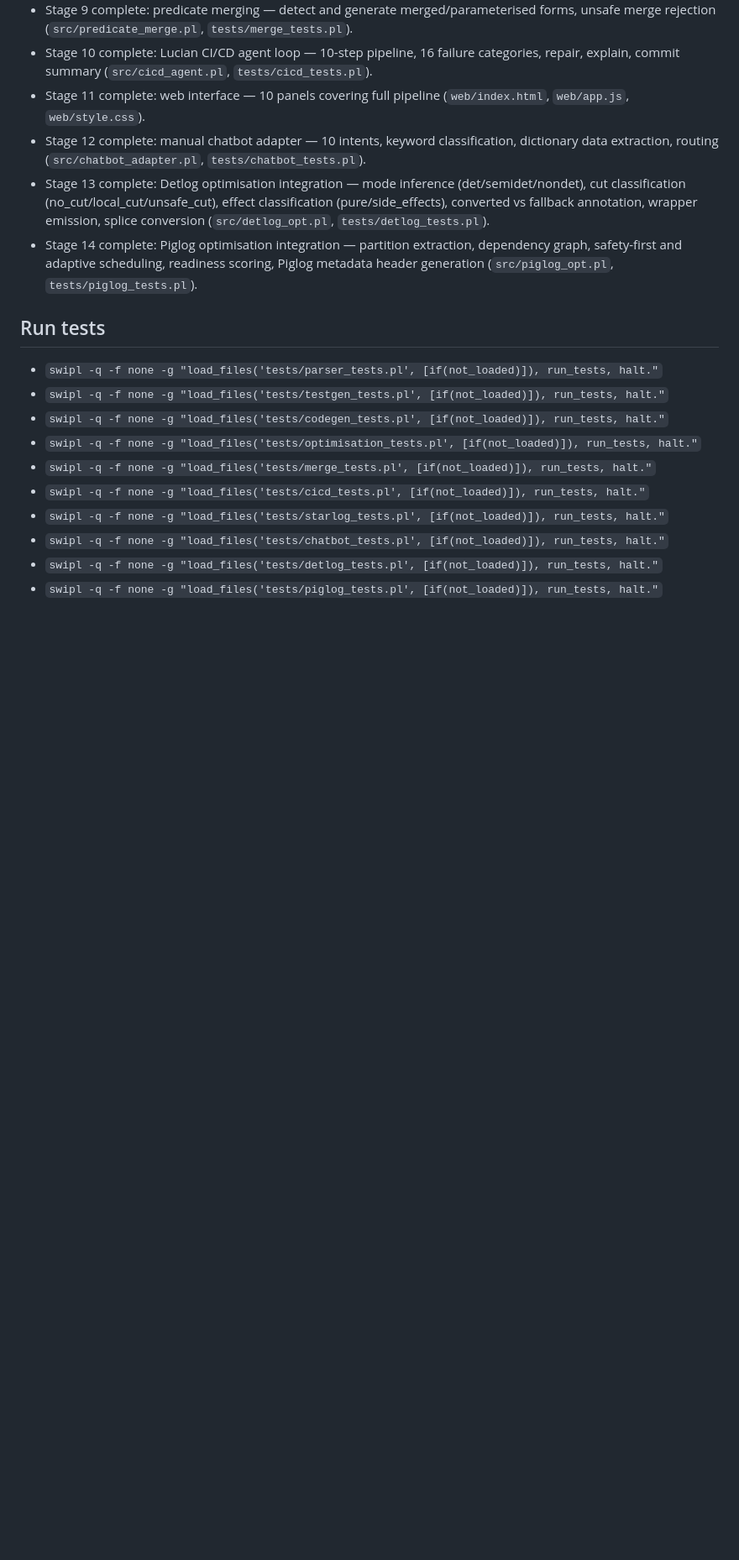
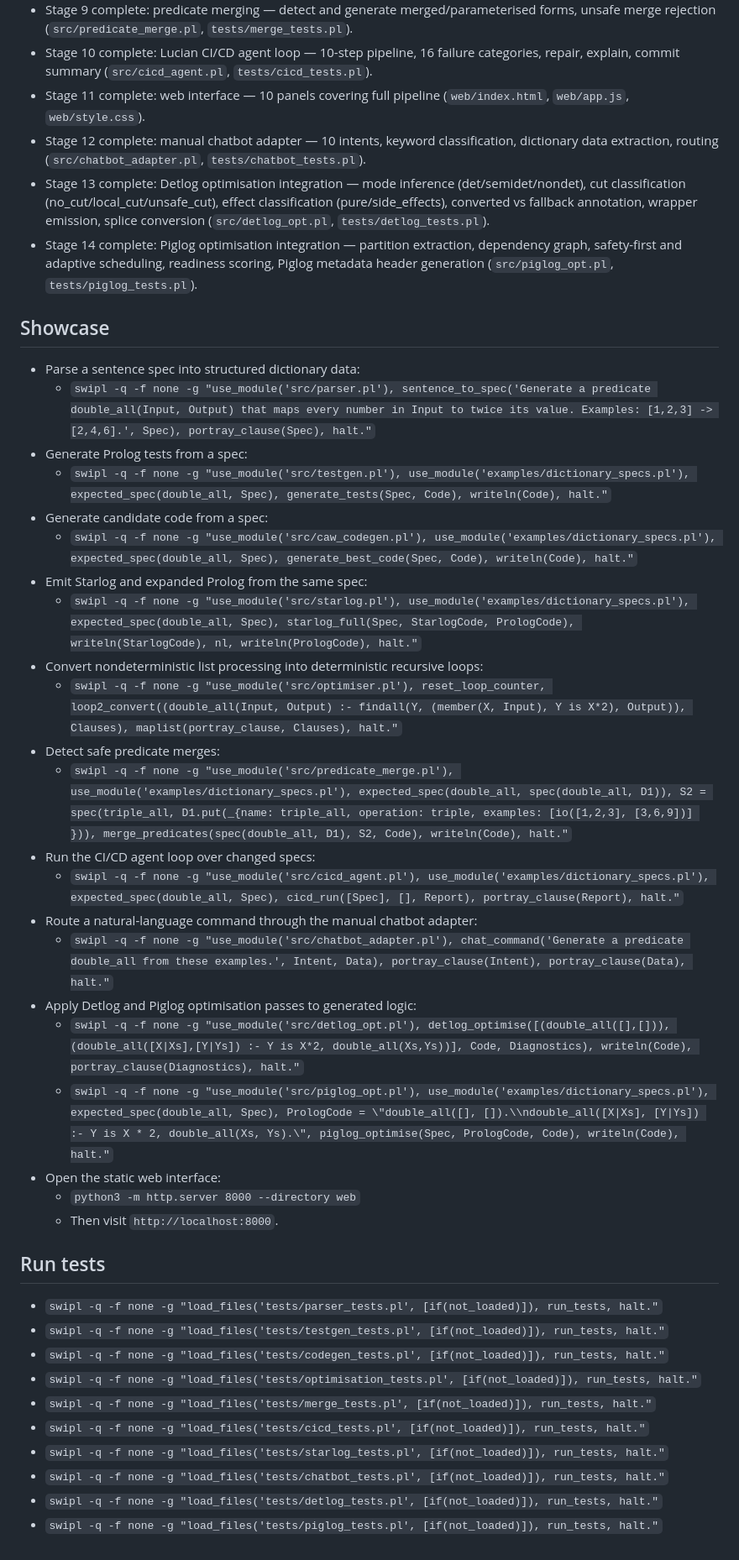
Before and after one commit to luciangreen/codegen, a Markdown page: README.md, the part around the change. Shown at 84% size. Rendered like a GitHub page; blank space fills up the shorter version.

Commit message:
Add README showcase commands

```diff
--- a/README.md
+++ b/README.md
@@ -17,6 +17,30 @@ Integrates code generation and Dev-Ops with optimisation.
 - Stage 13 complete: Detlog optimisation integration — mode inference (det/semidet/nondet), cut classification (no_cut/local_cut/unsafe_cut), effect classification (pure/side_effects), converted vs fallback annotation, wrapper emission, splice conversion (`src/detlog_opt.pl`, `tests/detlog_tests.pl`).
 - Stage 14 complete: Piglog optimisation integration — partition extraction, dependency graph, safety-first and adaptive scheduling, readiness scoring, Piglog metadata header generation (`src/piglog_opt.pl`, `tests/piglog_tests.pl`).
 
+## Showcase
+- Parse a sentence spec into structured dictionary data:
+  - `swipl -q -f none -g "use_module('src/parser.pl'), sentence_to_spec('Generate a predicate double_all(Input, Output) that maps every number in Input to twice its value. Examples: [1,2,3] -> [2,4,6].', Spec), portray_clause(Spec), halt."`
+- Generate Prolog tests from a spec:
+  - `swipl -q -f none -g "use_module('src/testgen.pl'), use_module('examples/dictionary_specs.pl'), expected_spec(double_all, Spec), generate_tests(Spec, Code), writeln(Code), halt."`
+- Generate candidate code from a spec:
+  - `swipl -q -f none -g "use_module('src/caw_codegen.pl'), use_module('examples/dictionary_specs.pl'), expected_spec(double_all, Spec), generate_best_code(Spec, Code), writeln(Code), halt."`
+- Emit Starlog and expanded Prolog from the same spec:
+  - `swipl -q -f none -g "use_module('src/starlog.pl'), use_module('examples/dictionary_specs.pl'), expected_spec(double_all, Spec), starlog_full(Spec, StarlogCode, PrologCode), writeln(StarlogCode), nl, writeln(PrologCode), halt."`
+- Convert nondeterministic list processing into deterministic recursive loops:
+  - `swipl -q -f none -g "use_module('src/optimiser.pl'), reset_loop_counter, loop2_convert((double_all(Input, Output) :- findall(Y, (member(X, Input), Y is X*2), Output)), Clauses), maplist(portray_clause, Clauses), halt."`
+- Detect safe predicate merges:
+  - `swipl -q -f none -g "use_module('src/predicate_merge.pl'), use_module('examples/dictionary_specs.pl'), expected_spec(double_all, spec(double_all, D1)), S2 = spec(triple_all, D1.put(_{name: triple_all, operation: triple, examples: [io([1,2,3], [3,6,9])] })), merge_predicates(spec(double_all, D1), S2, Code), writeln(Code), halt."`
+- Run the CI/CD agent loop over changed specs:
+  - `swipl -q -f none -g "use_module('src/cicd_agent.pl'), use_module('examples/dictionary_specs.pl'), expected_spec(double_all, Spec), cicd_run([Spec], [], Report), portray_clause(Report), halt."`
+- Route a natural-language command through the manual chatbot adapter:
+  - `swipl -q -f none -g "use_module('src/chatbot_adapter.pl'), chat_command('Generate a predicate double_all from these examples.', Intent, Data), portray_clause(Intent), portray_clause(Data), halt."`
+- Apply Detlog and Piglog optimisation passes to generated logic:
+  - `swipl -q -f none -g "use_module('src/detlog_opt.pl'), detlog_optimise([(double_all([],[])), (double_all([X|Xs],[Y|Ys]) :- Y is X*2, double_all(Xs,Ys))], Code, Diagnostics), writeln(Code), portray_clause(Diagnostics), halt."`
+  - `swipl -q -f none -g "use_module('src/piglog_opt.pl'), use_module('examples/dictionary_specs.pl'), expected_spec(double_all, Spec), PrologCode = \"double_all([], []).\\ndouble_all([X|Xs], [Y|Ys]) :- Y is X * 2, double_all(Xs, Ys).\", piglog_optimise(Spec, PrologCode, Code), writeln(Code), halt."`
+- Open the static web interface:
+  - `python3 -m http.server 8000 --directory web`
+  - Then visit `http://localhost:8000`.
+
 ## Run tests
 - `swipl -q -f none -g "load_files('tests/parser_tests.pl', [if(not_loaded)]), run_tests, halt."`
 - `swipl -q -f none -g "load_files('tests/testgen_tests.pl', [if(not_loaded)]), run_tests, halt."`
```
